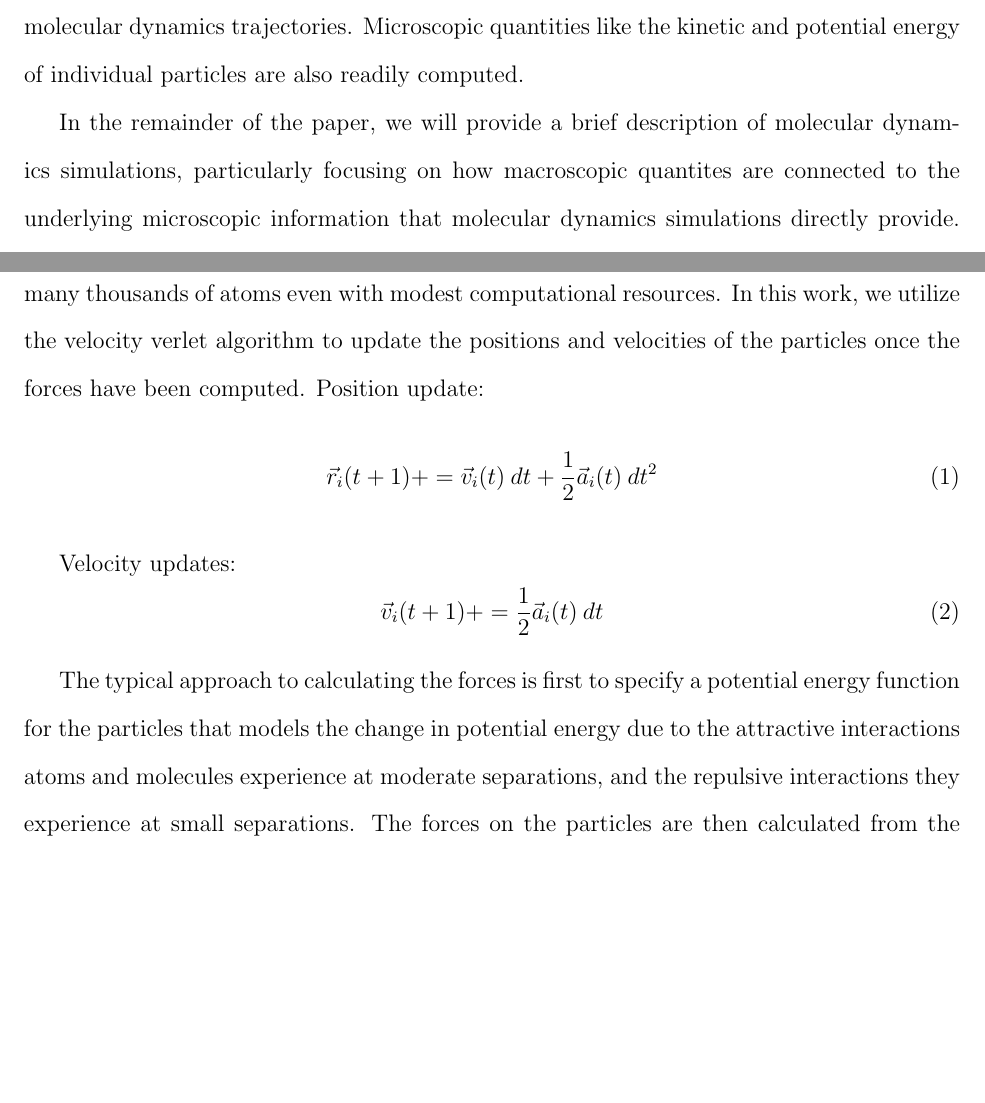
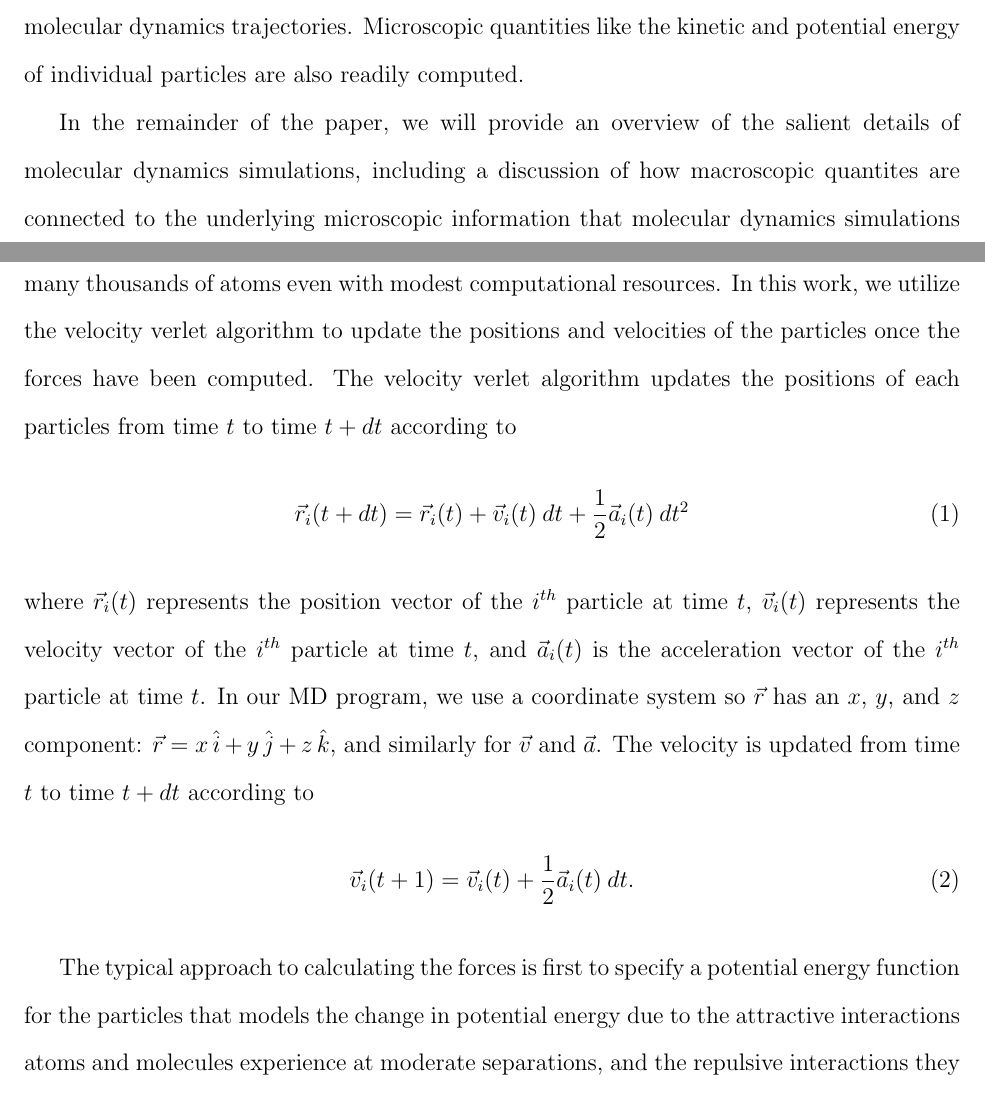
Before and after one commit to FoleyLab/MolecularDynamics, a LaTeX paper (MD.tex): two parts of pages 3 and 4 of 8, joined at a grey line, cut so that both start at the same text, the shorter picture padded with empty space. Compiled offline with pdfLaTeX; a LaTeX package or settings file that is missing is left out.

Commit message:
Added more stuff

```diff
--- a/MD.tex
+++ b/MD.tex
@@ -109,8 +109,8 @@ compute macroscopic quantities including the temperature, pressure, and compress
 of deviation from ideality) from the time-average of the molecular dynamics trajectories.  Microscopic quantities like the kinetic
 and potential energy of individual particles are also readily computed.
 
-In the remainder of the paper, we will provide a brief description of molecular dynamics simulations, particularly focusing on
-how macroscopic quantites are connected to the underlying microscopic information that molecular dynamics simulations directly provide.  We also provide
+In the remainder of the paper, we will provide an overview of the salient details of molecular dynamics simulations, including
+a discussion of how macroscopic quantites are connected to the underlying microscopic information that molecular dynamics simulations directly provide.  We also provide
 several suggestions for how to leverage these simulations for inquiry-driven excercises that can enable students to discover
 connections between microscopic and macroscopic properties of gasses, and also to develop a intuitive mental
 model of the behavior of gasses in ideal and non-ideal regimes.  We will conclude with suggestions for future advances
@@ -130,12 +130,15 @@ Newton's Law for the very large number $N$ of particles that arise in typical si
 available that permit Newton's Law to be solved for many thousands of atoms even with modest computational resources.
 In this work, we utilize the velocity verlet algorithm to update the positions and velocities of
 the particles once the forces have been computed.
-Position update:
+The velocity verlet algorithm updates the positions of each particles from time $t$ to time $t + dt$ according to
 \begin{equation}
-\vec{r}_{i}(t+1) += \vec{v}_i(t) \: dt + \frac{1}{2} \vec{a}_i(t) \: dt^2
+\vec{r}_{i}(t+dt) = \vec{r}_{i}(t) + \vec{v}_i(t) \: dt + \frac{1}{2} \vec{a}_i(t) \: dt^2
 \end{equation}
-
-Velocity updates:
+where $\vec{r}_{i}(t)$ represents the position vector of the $i^{th}$ particle at time $t$,
+$\vec{v}_i(t)$ represents the velocity vector of the $i^{th}$ particle at time $t$, and
+$\vec{a}_i(t)$ is the acceleration vector of the $i^{th}$ particle at time $t$.  In our MD program,
+we use a coordinate system so $\vec{r}$  has an $x$, $y$, and $z$ component:  $\vec{r} = x \: \hat{i} + y \: \hat{j} + z \: \hat{k}$,
+and similarly for $\vec{v}$ and $\vec{a}$.  The velocity is updated from time $t$ to time $t+dt$ according to
 \begin{equation}
-\vec{v}_i (t+1) += \frac{1}{2} \vec{a}_i(t) \: dt
+\vec{v}_i (t+1) = \vec{v}_i (t) +  \frac{1}{2} \vec{a}_i(t) \: dt.
 \end{equation}
```
Also changed, not shown: acs-MD.bib (added, +9 -0 lines), MD.pdf (added), MD.tex (25 more changed lines), 2 other files.
